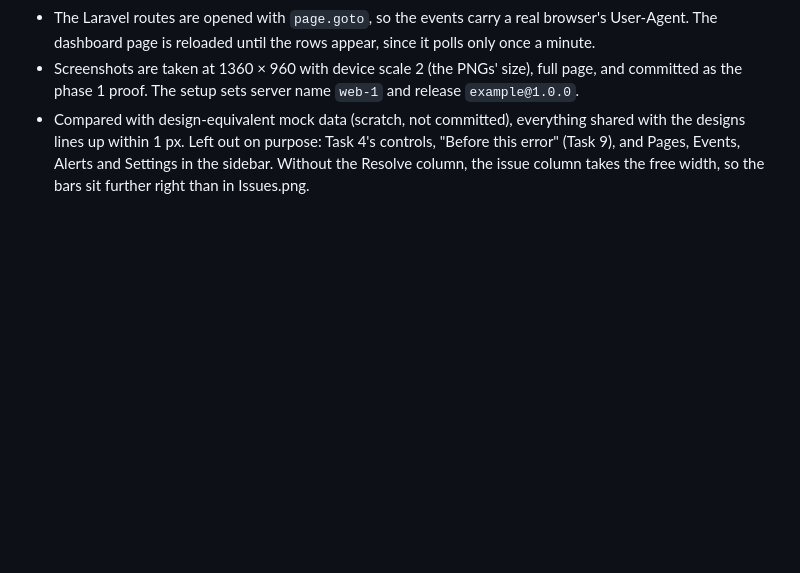
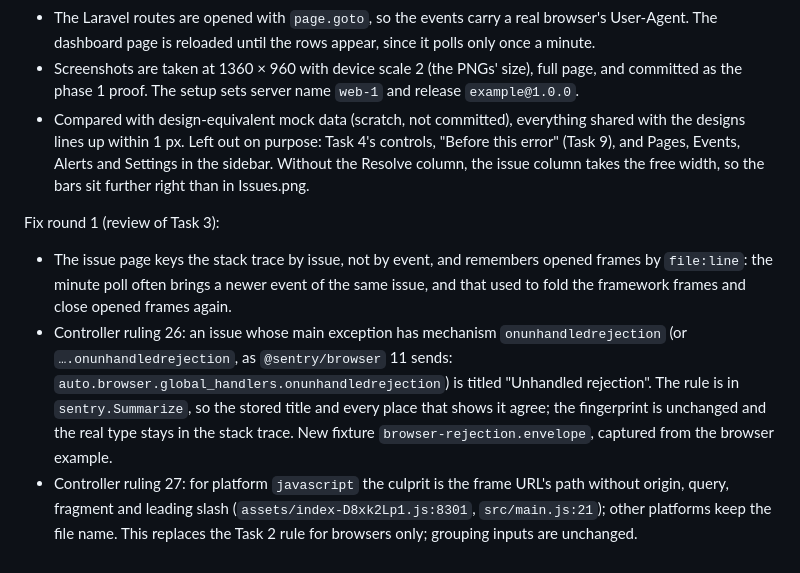
Before and after one commit to Vlotr/Vonk, a Markdown page: docs/decisions.md, the part around the change. Drawn GitHub-style; blank space fills up the shorter version.

Commit message:
docs: Task 3 fix round 1 in CLAUDE.md and decisions
Co-Authored-By: Claude Opus 5.5 <noreply@anthropic.com>

```diff
--- a/docs/decisions.md
+++ b/docs/decisions.md
@@ -191,3 +191,9 @@ End-to-end (Step 5):
 - The Laravel routes are opened with `page.goto`, so the events carry a real browser's User-Agent. The dashboard page is reloaded until the rows appear, since it polls only once a minute.
 - Screenshots are taken at 1360 × 960 with device scale 2 (the PNGs' size), full page, and committed as the phase 1 proof. The setup sets server name `web-1` and release `example@1.0.0`.
 - Compared with design-equivalent mock data (scratch, not committed), everything shared with the designs lines up within 1 px. Left out on purpose: Task 4's controls, "Before this error" (Task 9), and Pages, Events, Alerts and Settings in the sidebar. Without the Resolve column, the issue column takes the free width, so the bars sit further right than in Issues.png.
+
+Fix round 1 (review of Task 3):
+
+- The issue page keys the stack trace by issue, not by event, and remembers opened frames by `file:line`: the minute poll often brings a newer event of the same issue, and that used to fold the framework frames and close opened frames again.
+- Controller ruling 26: an issue whose main exception has mechanism `onunhandledrejection` (or `….onunhandledrejection`, as `@sentry/browser` 11 sends: `auto.browser.global_handlers.onunhandledrejection`) is titled "Unhandled rejection". The rule is in `sentry.Summarize`, so the stored title and every place that shows it agree; the fingerprint is unchanged and the real type stays in the stack trace. New fixture `browser-rejection.envelope`, captured from the browser example.
+- Controller ruling 27: for platform `javascript` the culprit is the frame URL's path without origin, query, fragment and leading slash (`assets/index-D8xk2Lp1.js:8301`, `src/main.js:21`); other platforms keep the file name. This replaces the Task 2 rule for browsers only; grouping inputs are unchanged.
```
Also changed, not shown: CLAUDE.md (+2 -2 lines).
